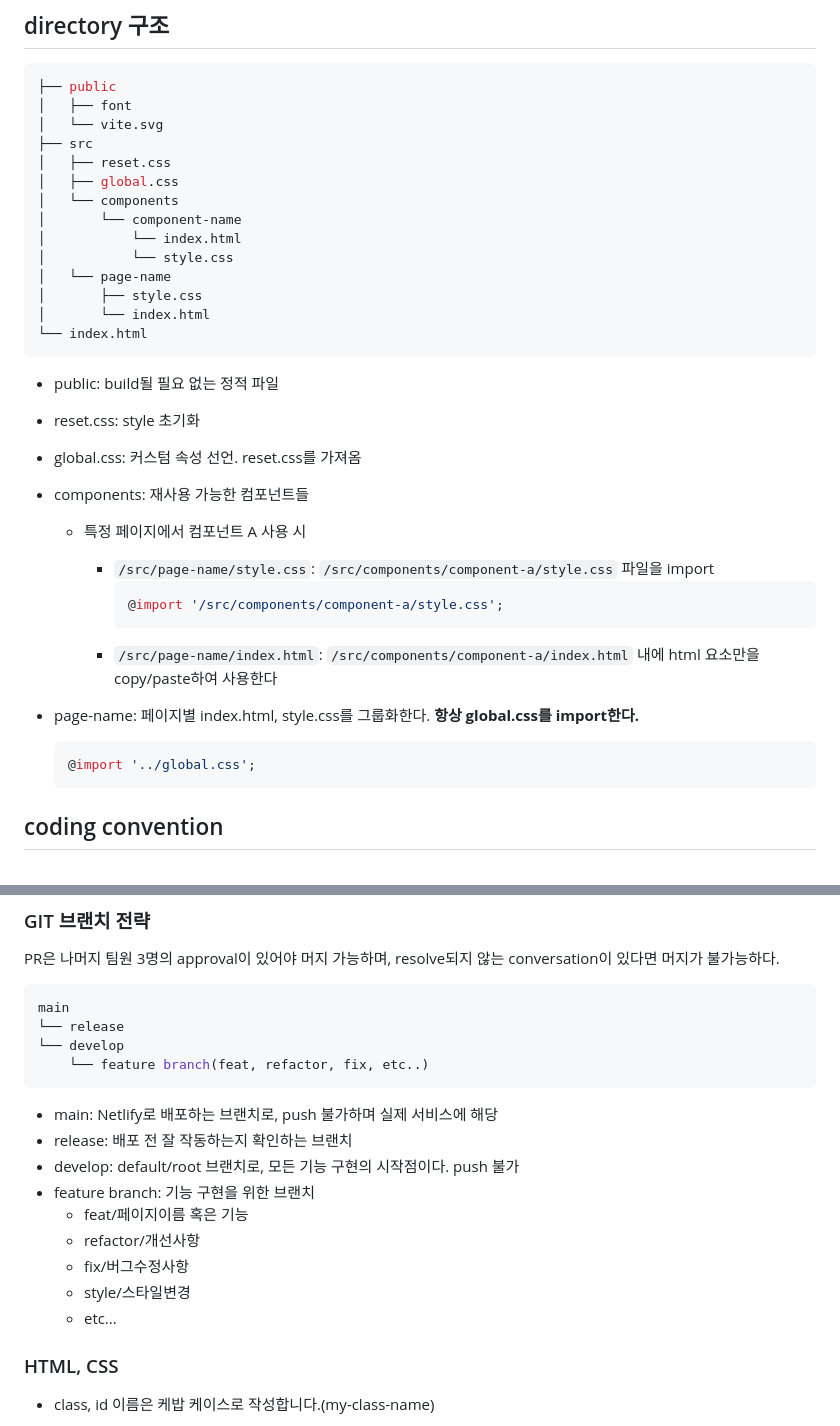
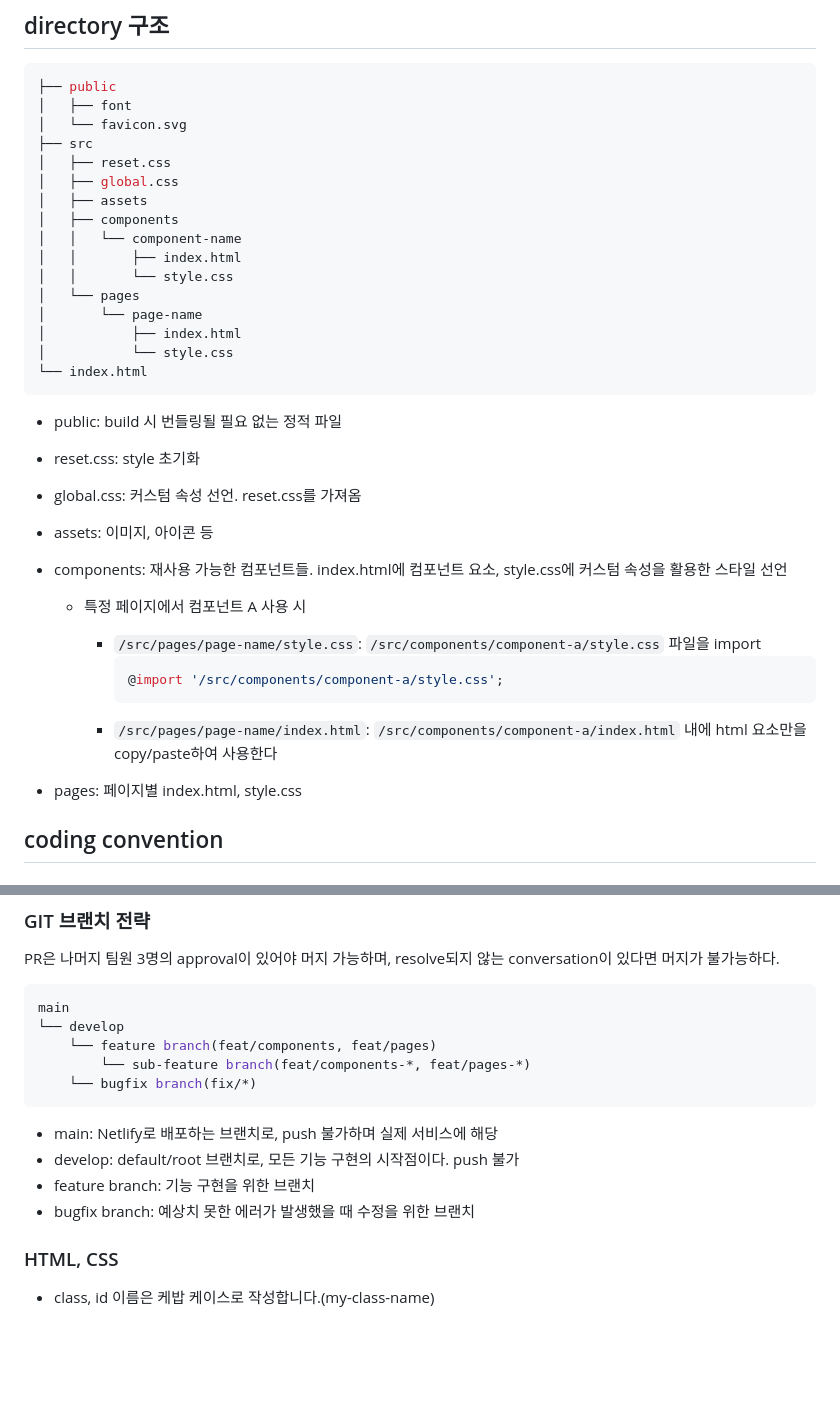
Before and after one commit to FRONTENDBOOTCAMP-14th/ui-project-team-7, a Markdown page: README.md, 2 parts joined by grey strips. Drawn GitHub-style; blank space fills up the shorter version.

Commit message:
docs: 최종 readme 수정

````diff
--- a/README.md
+++ b/README.md
@@ -5,37 +5,37 @@
 ```bash
 ├── public
 │   ├── font
-│   └── vite.svg
+│   └── favicon.svg
 ├── src
 │   ├── reset.css
 │   ├── global.css
-│   └── components
-│   	└── component-name
-│   		└── index.html
+│   ├── assets
+│   ├── components
+│   │	└── component-name
+│   │		├── index.html
+│   │		└── style.css
+│   └── pages
+│   	└── page-name
+│   		├── index.html
 │   		└── style.css
-│   └── page-name
-│   	├── style.css
-│   	└── index.html
 └── index.html
 ```
 
--   public: build될 필요 없는 정적 파일
+-   public: build 시 번들링될 필요 없는 정적 파일
 -   reset.css: style 초기화
 -   global.css: 커스텀 속성 선언. reset.css를 가져옴
--   components: 재사용 가능한 컴포넌트들
+-   assets: 이미지, 아이콘 등
+-   components: 재사용 가능한 컴포넌트들. index.html에 컴포넌트 요소, style.css에 커스텀 속성을 활용한 스타일 선언
 
     -   특정 페이지에서 컴포넌트 A 사용 시
 
-        -   `/src/page-name/style.css`: `/src/components/component-a/style.css` 파일을 import
+        -   `/src/pages/page-name/style.css`: `/src/components/component-a/style.css` 파일을 import
             ```css
             @import '/src/components/component-a/style.css';
             ```
-        -   `/src/page-name/index.html`: `/src/components/component-a/index.html` 내에 html 요소만을 copy/paste하여 사용한다
+        -   `/src/pages/page-name/index.html`: `/src/components/component-a/index.html` 내에 html 요소만을 copy/paste하여 사용한다
 
--   page-name: 페이지별 index.html, style.css를 그룹화한다. **항상 global.css를 import한다.**
-    ```css
-    @import '../global.css';
-    ```
+-   pages: 페이지별 index.html, style.css
 
 ## coding convention
 
@@ -65,20 +65,16 @@ PR은 나머지 팀원 3명의 approval이 있어야 머지 가능하며, resolv
 
 ```bash
 main
-└── release
 └── develop
-	└── feature branch(feat, refactor, fix, etc..)
+	└── feature branch(feat/components, feat/pages)
+		└── sub-feature branch(feat/components-*, feat/pages-*)
+	└── bugfix branch(fix/*)
 ```
 
 -   main: Netlify로 배포하는 브랜치로, push 불가하며 실제 서비스에 해당
--   release: 배포 전 잘 작동하는지 확인하는 브랜치
 -   develop: default/root 브랜치로, 모든 기능 구현의 시작점이다. push 불가
 -   feature branch: 기능 구현을 위한 브랜치
-    -   feat/페이지이름 혹은 기능
-    -   refactor/개선사항
-    -   fix/버그수정사항
-    -   style/스타일변경
-    -   etc...
+-   bugfix branch: 예상치 못한 에러가 발생했을 때 수정을 위한 브랜치
 
 ### HTML, CSS
 
````
